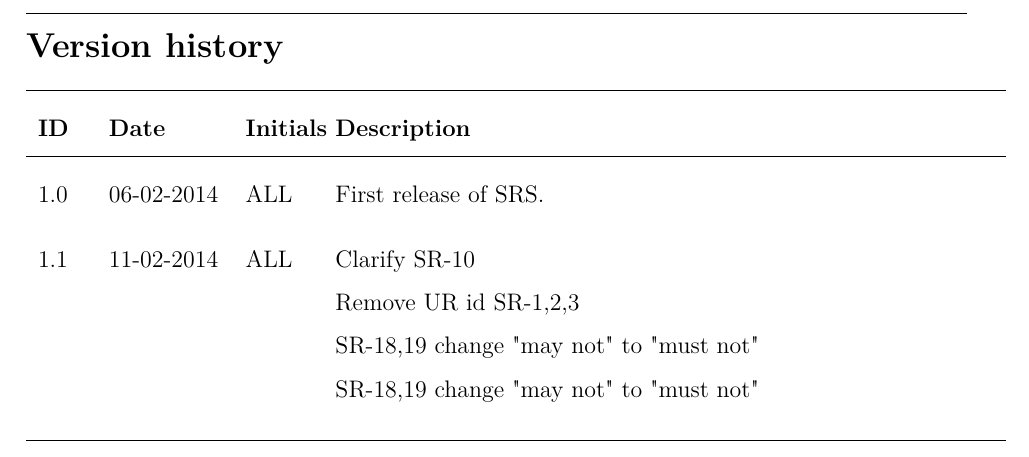
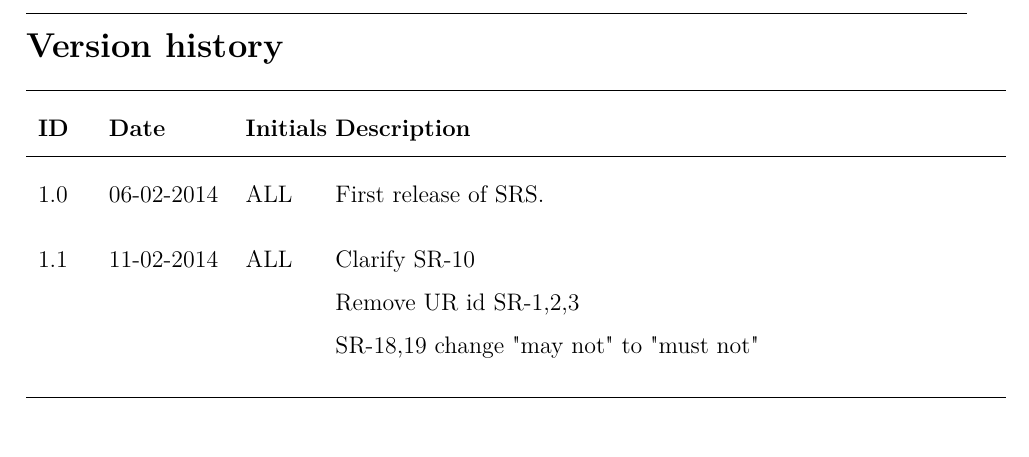
Before and after one commit to TISYE-GroupC/TermaCase, a LaTeX thesis (Document/Main.tex, which reads Document/VersionHistory.tex): part of page 2 of 15, cut so that both start at the same text. Compiled offline with pdfLaTeX.

Commit message:
remove dublicate text in version history

```diff
--- a/Document/VersionHistory.tex
+++ b/Document/VersionHistory.tex
@@ -11,11 +11,9 @@
 1.0 & 06-02-2014 & ALL & First release of SRS.
 \\
 1.1 & 11-02-2014 & ALL & \parbox[t]{0.7\textwidth}{
-Clarify SR-10
-\\ Remove UR id SR-1,2,3
-\\ SR-18,19 change "may not" to "must not"
-\\ SR-18,19 change "may not" to "must not"
-\\
+Clarify SR-10 \\
+Remove UR id SR-1,2,3 \\
+SR-18,19 change "may not" to "must not" \\
 }
 \\ \hline
 \end{tabular}
```
